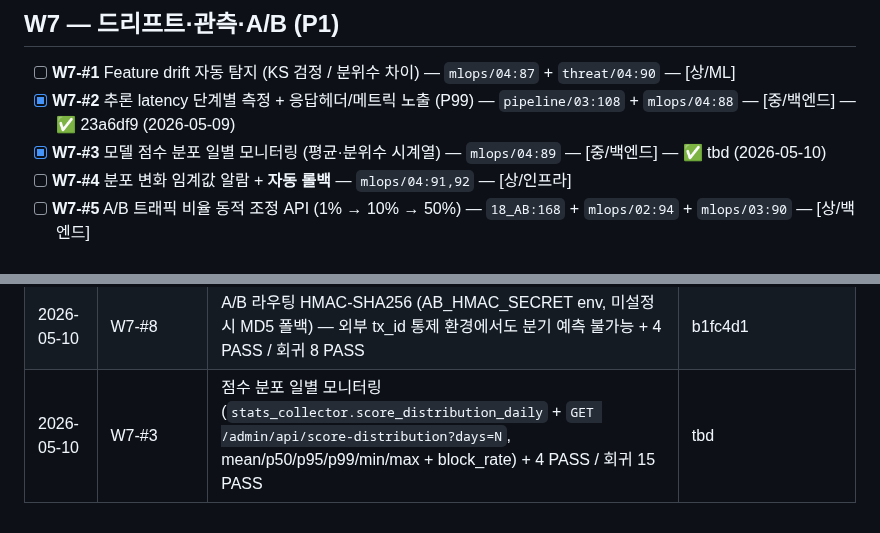
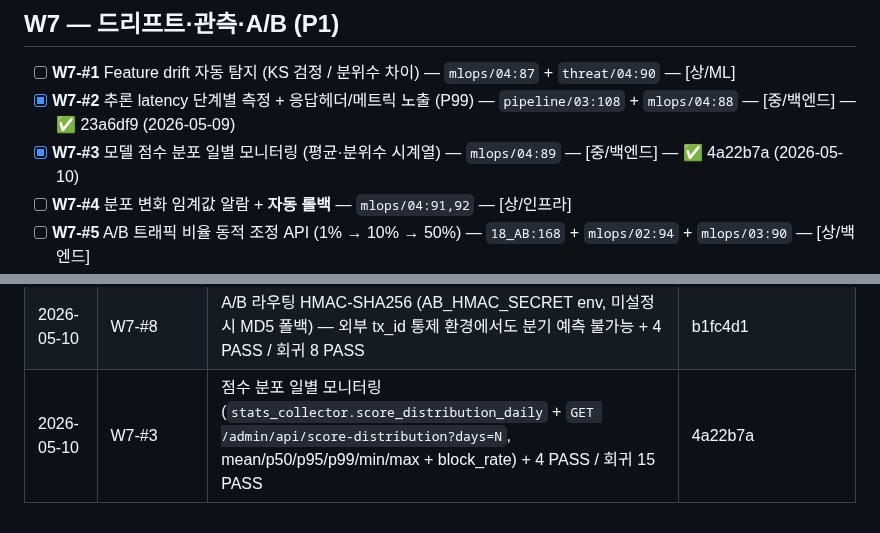
Before and after one commit to kerbosalstjidentity-spec/cap_stone, a Markdown page: docs/ROADMAP.md, 2 parts joined by grey strips. GitHub-like rendering.

Commit message:
chore(roadmap): W7-#3 SHA 갱신 (4a22b7a)

```diff
--- a/docs/ROADMAP.md
+++ b/docs/ROADMAP.md
@@ -175,7 +175,7 @@
 
 - [ ] **W7-#1** Feature drift 자동 탐지 (KS 검정 / 분위수 차이) — `mlops/04:87` + `threat/04:90` — [상/ML]
 - [x] **W7-#2** 추론 latency 단계별 측정 + 응답헤더/메트릭 노출 (P99) — `pipeline/03:108` + `mlops/04:88` — [중/백엔드] — ✅ 23a6df9 (2026-05-09)
-- [x] **W7-#3** 모델 점수 분포 일별 모니터링 (평균·분위수 시계열) — `mlops/04:89` — [중/백엔드] — ✅ tbd (2026-05-10)
+- [x] **W7-#3** 모델 점수 분포 일별 모니터링 (평균·분위수 시계열) — `mlops/04:89` — [중/백엔드] — ✅ 4a22b7a (2026-05-10)
 - [ ] **W7-#4** 분포 변화 임계값 알람 + **자동 롤백** — `mlops/04:91,92` — [상/인프라]
 - [ ] **W7-#5** A/B 트래픽 비율 동적 조정 API (1% → 10% → 50%) — `18_AB:168` + `mlops/02:94` + `mlops/03:90` — [상/백엔드]
 - [x] **W7-#6** shadow_evaluate ↔ `_evaluate_one` wiring + `_record()` — `18_AB:174` — [중/ML] — ✅ f4d1b95 (2026-05-09)
@@ -297,4 +297,4 @@
 | 2026-05-09 | W5-#5 | train_paysim 번들에 feature_mu/feature_std 저장 + reason_codes 3 함수에 mu/std 옵션 인자 + routes_score 가 번들 mu/std 를 reason_codes 에 주입 (단건 z-score 일관성) + 4 PASS / 회귀 7 PASS | 9de2c1f |
 | 2026-05-10 | W5-#7 | KMeans 자동 K (silhouette k=2..6 최대화, KMEANS_AUTO_K env), cold-start 플래그 (표본<n_clusters → fit 스킵·predict 응답에 cold_start:True), labels 6단계 확장 + 4 PASS / 회귀 8 PASS | 84dd4b9 |
 | 2026-05-10 | W7-#8 | A/B 라우팅 HMAC-SHA256 (AB_HMAC_SECRET env, 미설정 시 MD5 폴백) — 외부 tx_id 통제 환경에서도 분기 예측 불가능 + 4 PASS / 회귀 8 PASS | b1fc4d1 |
-| 2026-05-10 | W7-#3 | 점수 분포 일별 모니터링 (`stats_collector.score_distribution_daily` + `GET /admin/api/score-distribution?days=N`, mean/p50/p95/p99/min/max + block_rate) + 4 PASS / 회귀 15 PASS | tbd |
+| 2026-05-10 | W7-#3 | 점수 분포 일별 모니터링 (`stats_collector.score_distribution_daily` + `GET /admin/api/score-distribution?days=N`, mean/p50/p95/p99/min/max + block_rate) + 4 PASS / 회귀 15 PASS | 4a22b7a |
```
